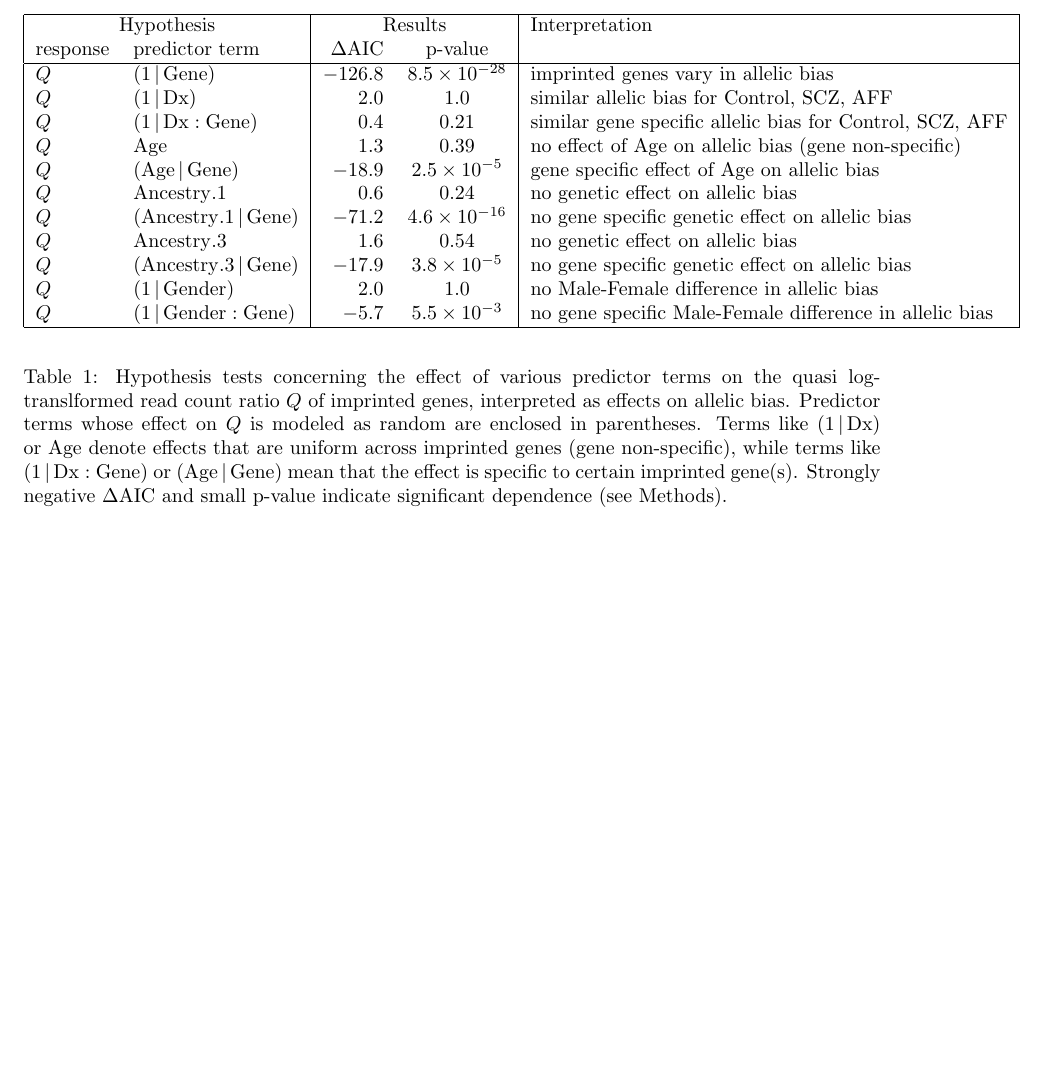
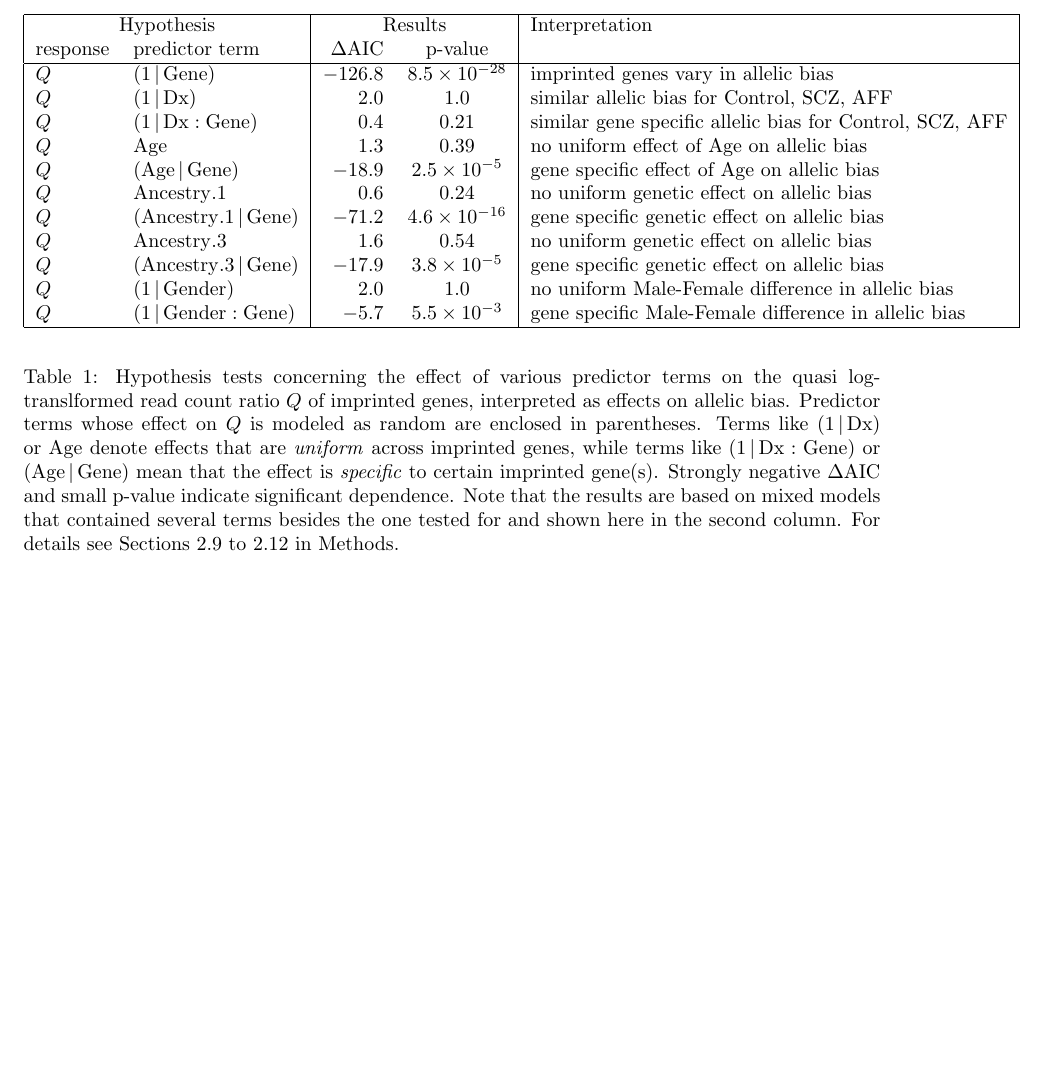
Before and after one commit to attilagk/monoallelic-brain, a LaTeX document (assets/projects/monoallelic-brain/2018-03-14-monoall-ms.tex): part of page 19 of 27, cut so that both start at the same text. Compiled offline with pdfLaTeX.

Commit message:
updated ms

```diff
--- a/assets/projects/monoallelic-brain/2018-03-14-monoall-ms.tex
+++ b/assets/projects/monoallelic-brain/2018-03-14-monoall-ms.tex
@@ -821,26 +821,30 @@ response & predictor term                             & \(\Delta\)AIC   & p-valu
 \(Q\)    &\((1\,|\,\mathrm{Gene})\)                   & \(-126.8\)      & \(8.5\times 10^{-28}\) & imprinted genes vary in allelic bias     \\
 \(Q\)    &\((1\,|\,\mathrm{Dx})\)                     & \(2.0\)         & \(1.0\)                & similar allelic bias for Control, SCZ, AFF \\
 \(Q\)    &\((1\,|\,\mathrm{Dx}:\mathrm{Gene})\)       & \(0.4\)         & \(0.21\)               & similar gene specific allelic bias for Control, SCZ, AFF    \\
-\(Q\)    &\(\mathrm{Age}\)                            & \(1.3\)         & \(0.39\)               & no effect of Age on allelic bias (gene non-specific)              \\
+\(Q\)    &\(\mathrm{Age}\)                            & \(1.3\)         & \(0.39\)               & no uniform effect of Age on allelic bias               \\
 \(Q\)    &\((\mathrm{Age}\,|\,\mathrm{Gene})\)        & \(-18.9\)       & \(2.5\times 10^{-5}\)  & gene specific effect of Age on allelic bias                \\
-\(Q\)    &\(\mathrm{Ancestry.1}\)                     & \(0.6\)         & \(0.24\)               & no genetic effect on allelic bias               \\
-\(Q\)    &\((\mathrm{Ancestry.1}\,|\,\mathrm{Gene})\) & \(-71.2\)       & \(4.6\times 10^{-16}\) & no gene specific genetic effect on allelic bias               \\
-\(Q\)    &\(\mathrm{Ancestry.3}\)                     & \(1.6\)         & \(0.54\)               & no genetic effect on allelic bias               \\
-\(Q\)    &\((\mathrm{Ancestry.3}\,|\,\mathrm{Gene})\) & \(-17.9\)       & \(3.8\times 10^{-5}\)  & no gene specific genetic effect on allelic bias               \\
-\(Q\)    &\((1\,|\,\mathrm{Gender})\)                 & \(2.0\)         & \(1.0\)                & no Male-Female difference in allelic bias       \\
-\(Q\)    &\((1\,|\,\mathrm{Gender}:\mathrm{Gene})\)   & \(-5.7\)        & \(5.5\times 10^{-3}\)  & no gene specific Male-Female difference in allelic bias       \\
+\(Q\)    &\(\mathrm{Ancestry.1}\)                     & \(0.6\)         & \(0.24\)               & no uniform genetic effect on allelic bias               \\
+\(Q\)    &\((\mathrm{Ancestry.1}\,|\,\mathrm{Gene})\) & \(-71.2\)       & \(4.6\times 10^{-16}\) & gene specific genetic effect on allelic bias               \\
+\(Q\)    &\(\mathrm{Ancestry.3}\)                     & \(1.6\)         & \(0.54\)               & no uniform genetic effect on allelic bias               \\
+\(Q\)    &\((\mathrm{Ancestry.3}\,|\,\mathrm{Gene})\) & \(-17.9\)       & \(3.8\times 10^{-5}\)  & gene specific genetic effect on allelic bias               \\
+\(Q\)    &\((1\,|\,\mathrm{Gender})\)                 & \(2.0\)         & \(1.0\)                & no uniform Male-Female difference in allelic bias       \\
+\(Q\)    &\((1\,|\,\mathrm{Gender}:\mathrm{Gene})\)   & \(-5.7\)        & \(5.5\times 10^{-3}\)  & gene specific Male-Female difference in allelic bias       \\
 \hline
 \end{tabular}
 \end{center}
 \caption{Hypothesis tests concerning the effect of various predictor terms on
 the quasi log-translformed read count ratio \(Q\) of imprinted genes,
-interpreted as effects on allelic bias.
-Predictor terms whose effect on \(Q\) is modeled as random are enclosed in
-parentheses.  Terms like \((1\,|\,\mathrm{Dx})\) or \(\mathrm{Age}\) denote effects that are
-uniform across imprinted genes (gene non-specific), while terms like
-\((1\,|\,\mathrm{Dx}:\mathrm{Gene})\) or \((\mathrm{Age}\,|\,\mathrm{Gene})\) mean that the effect is specific to
-certain imprinted gene(s). Strongly negative \(\Delta\mathrm{AIC}\) and small
-p-value indicate significant dependence (see Methods).
+interpreted as effects on allelic bias.  Predictor terms whose effect on \(Q\)
+is modeled as random are enclosed in parentheses.  Terms like
+\((1\,|\,\mathrm{Dx})\) or \(\mathrm{Age}\) denote effects that are
+\emph{uniform} across imprinted genes, while terms like
+\((1\,|\,\mathrm{Dx}:\mathrm{Gene})\) or \((\mathrm{Age}\,|\,\mathrm{Gene})\)
+mean that the effect is \emph{specific} to certain imprinted gene(s). Strongly
+negative \(\Delta\mathrm{AIC}\) and small p-value indicate significant
+dependence.  Note that the results are based on mixed models that contained
+several terms besides the one tested for and shown here in the second column.
+For details see Sections~\ref{sec:regression-overview-informal}
+to~\ref{sec:fitting} in Methods.
 }
 \label{tab:mod-sel}
 \end{table}
```
Also changed, not shown: _config.yml (+2 -2 lines), assets/projects/monoallelic-brain/2018-03-14-monoall-ms.pdf, 1 other file.
